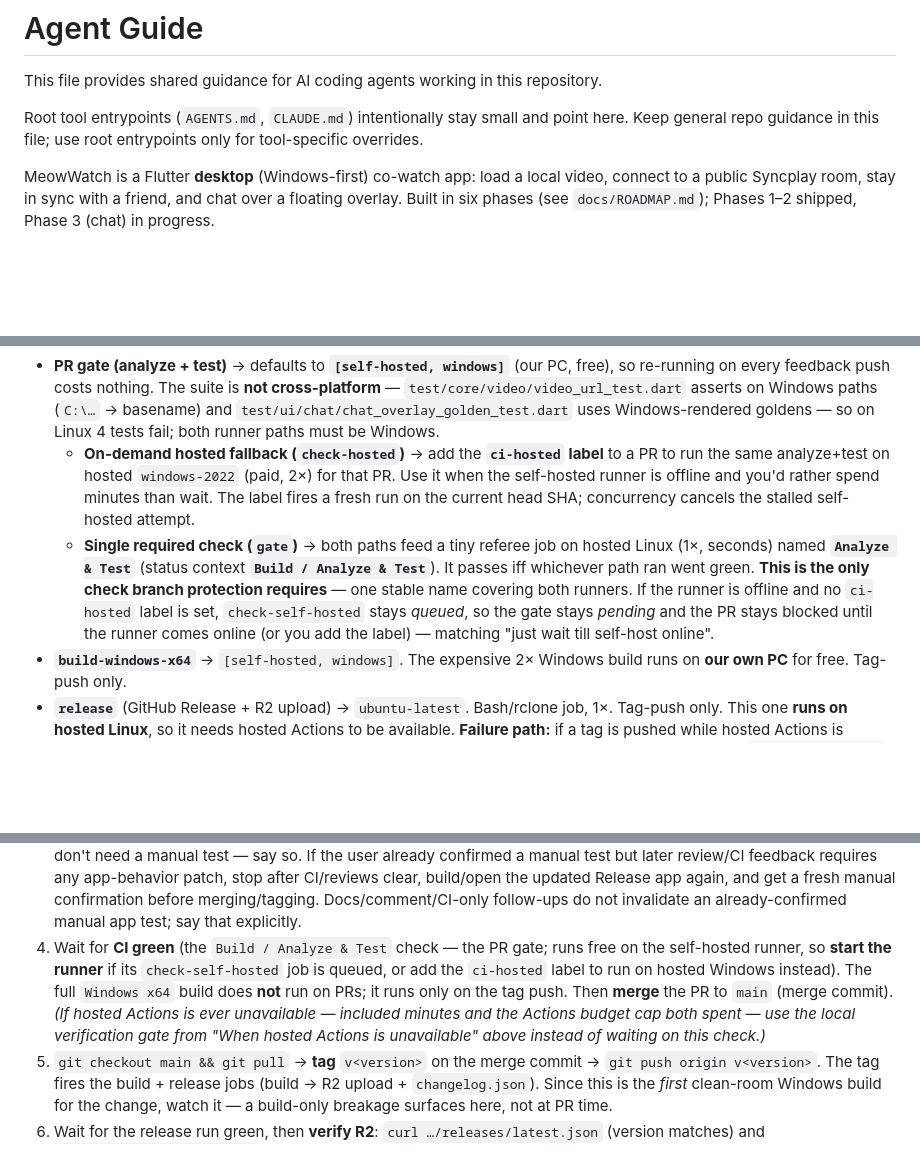
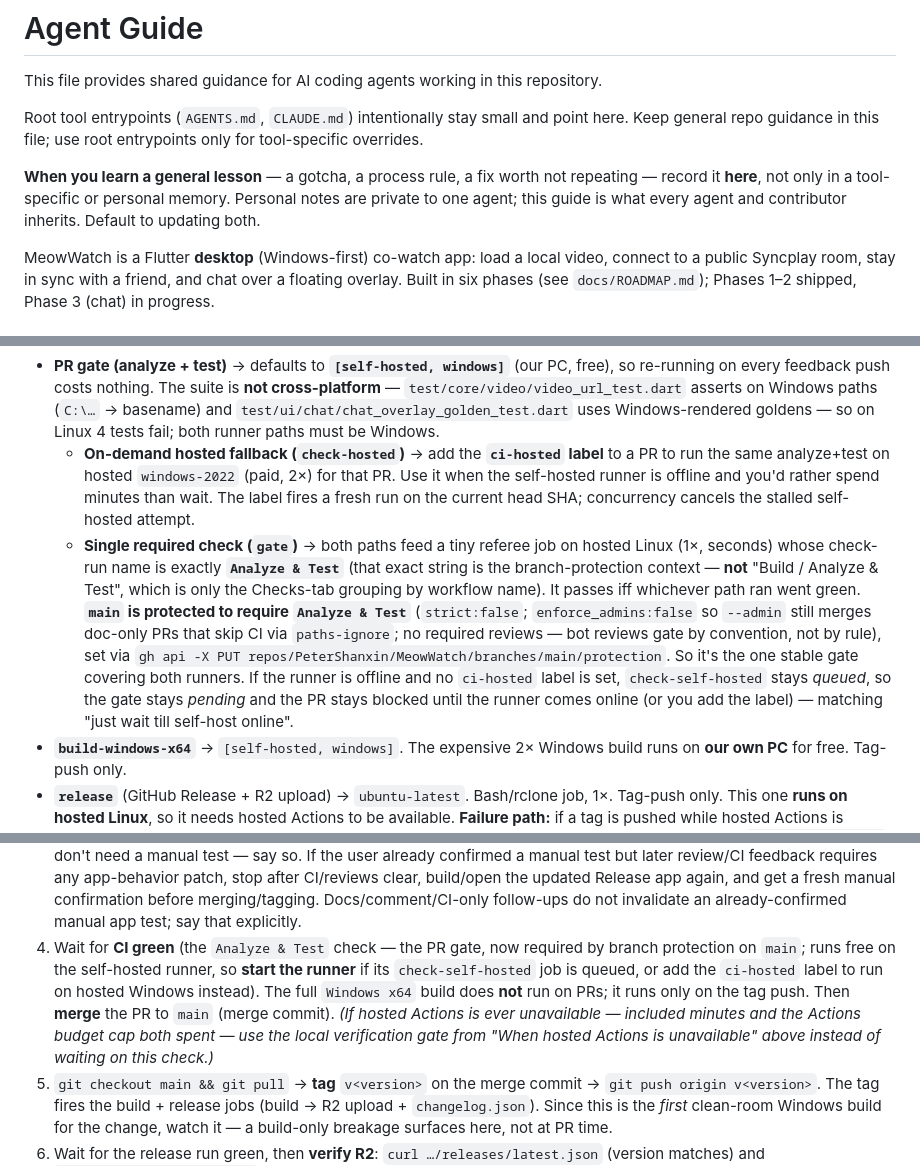
Before and after one commit to PeterShanxin/MeowWatch, a Markdown page: docs/AGENT_GUIDE.md, 3 parts joined by grey strips. Drawn GitHub-style; blank space fills up the shorter version.

Commit message:
docs: correct PR-gate check name and note branch protection
The required status check is the gate job's check-run name, which is
exactly `Analyze & Test` -- not "Build / Analyze & Test" (that's only the
Checks-tab grouping by workflow name). main is now protected to require
`Analyze & Test` (enforce_admins off so --admin still merges doc-only
PRs). Also add a guide-intro rule: record general lessons in the shared
guide, not only personal memory.

```diff
--- a/docs/AGENT_GUIDE.md
+++ b/docs/AGENT_GUIDE.md
@@ -3,6 +3,8 @@
 This file provides shared guidance for AI coding agents working in this repository.
 
 Root tool entrypoints (`AGENTS.md`, `CLAUDE.md`) intentionally stay small and point here. Keep general repo guidance in this file; use root entrypoints only for tool-specific overrides.
+
+**When you learn a general lesson** — a gotcha, a process rule, a fix worth not repeating — record it **here**, not only in a tool-specific or personal memory. Personal notes are private to one agent; this guide is what every agent and contributor inherits. Default to updating both.
 
 MeowWatch is a Flutter **desktop** (Windows-first) co-watch app: load a local video, connect to a public Syncplay room, stay in sync with a friend, and chat over a floating overlay. Built in six phases (see `docs/ROADMAP.md`); Phases 1–2 shipped, Phase 3 (chat) in progress.
 
@@ -58,7 +60,7 @@ The repo is **private**, so GitHub-hosted Actions minutes are metered (GitHub Pr
 
 - **PR gate (analyze + test)** → defaults to **`[self-hosted, windows]`** (our PC, free), so re-running on every feedback push costs nothing. The suite is **not cross-platform** — `test/core/video/video_url_test.dart` asserts on Windows paths (`C:\…` → basename) and `test/ui/chat/chat_overlay_golden_test.dart` uses Windows-rendered goldens — so on Linux 4 tests fail; both runner paths must be Windows.
   - **On-demand hosted fallback (`check-hosted`)** → add the **`ci-hosted` label** to a PR to run the same analyze+test on hosted `windows-2022` (paid, 2×) for that PR. Use it when the self-hosted runner is offline and you'd rather spend minutes than wait. The label fires a fresh run on the current head SHA; concurrency cancels the stalled self-hosted attempt.
-  - **Single required check (`gate`)** → both paths feed a tiny referee job on hosted Linux (1×, seconds) named **`Analyze & Test`** (status context **`Build / Analyze & Test`**). It passes iff whichever path ran went green. **This is the only check branch protection requires** — one stable name covering both runners. If the runner is offline and no `ci-hosted` label is set, `check-self-hosted` stays *queued*, so the gate stays *pending* and the PR stays blocked until the runner comes online (or you add the label) — matching "just wait till self-host online".
+  - **Single required check (`gate`)** → both paths feed a tiny referee job on hosted Linux (1×, seconds) whose check-run name is exactly **`Analyze & Test`** (that exact string is the branch-protection context — **not** "Build / Analyze & Test", which is only the Checks-tab grouping by workflow name). It passes iff whichever path ran went green. **`main` is protected to require `Analyze & Test`** (`strict:false`; `enforce_admins:false` so `--admin` still merges doc-only PRs that skip CI via `paths-ignore`; no required reviews — bot reviews gate by convention, not by rule), set via `gh api -X PUT repos/PeterShanxin/MeowWatch/branches/main/protection`. So it's the one stable gate covering both runners. If the runner is offline and no `ci-hosted` label is set, `check-self-hosted` stays *queued*, so the gate stays *pending* and the PR stays blocked until the runner comes online (or you add the label) — matching "just wait till self-host online".
 - **`build-windows-x64`** → `[self-hosted, windows]`. The expensive 2× Windows build runs on **our own PC** for free. Tag-push only.
 - **`release`** (GitHub Release + R2 upload) → `ubuntu-latest`. Bash/rclone job, 1×. Tag-push only. This one **runs on hosted Linux**, so it needs hosted Actions to be available. **Failure path:** if a tag is pushed while hosted Actions is unavailable (budget cap reached, or minutes exhausted with no budget), the self-hosted check + `build-windows-x64` still produce the Windows artifact, but this `release` job fails or never starts — so **R2 is not updated and `latest.json` / `changelog.json` stay stale (the in-app updater keeps offering the old version).** The operator must then either **re-run the `release` job from the Actions UI once hosted Actions is restored** (no re-tag needed — re-running picks up the already-built artifact), or **manually publish** the build zip + a regenerated `latest.json` + `changelog.json` to R2. Fully self-hosting this job (rewriting its bash/rclone steps for Windows) would remove the dependency — a separate follow-up.
 
@@ -115,7 +117,7 @@ Keep the `-alpha` suffix until we move off alpha. CI parses `CHANGELOG.md` → `
 1. Land work on a feature/fix branch → open a PR to `main`. Don't push `v*` tags from the branch.
 2. Wait for the automatic **Copilot review**, then run the `address-pr-review` skill: fix or reject each comment with a real reason, reply, resolve the threads, push.
 3. If a manual test is warranted (visible behavior change), **request it only once the automated gates are clear** — bot reviews resolved/satisfied **and** CI green — never while a review or CI run is still pending. A new commit re-opens the gate, so a test exercised on a not-yet-final commit gets invalidated by the next change; the human's hands-on time is the scarce resource, so spend it once, on the version that will actually ship. (Building the Release artifact ahead of time is fine — just don't ask them to *exercise* it until the gates are clear.) Pure edge-case/defensive fixes with unit coverage don't need a manual test — say so. If the user already confirmed a manual test but later review/CI feedback requires any app-behavior patch, stop after CI/reviews clear, build/open the updated Release app again, and get a fresh manual confirmation before merging/tagging. Docs/comment/CI-only follow-ups do not invalidate an already-confirmed manual app test; say that explicitly.
-4. Wait for **CI green** (the `Build / Analyze & Test` check — the PR gate; runs free on the self-hosted runner, so **start the runner** if its `check-self-hosted` job is queued, or add the `ci-hosted` label to run on hosted Windows instead). The full `Windows x64` build does **not** run on PRs; it runs only on the tag push. Then **merge** the PR to `main` (merge commit). _(If hosted Actions is ever unavailable — included minutes and the Actions budget cap both spent — use the local verification gate from "When hosted Actions is unavailable" above instead of waiting on this check.)_
+4. Wait for **CI green** (the `Analyze & Test` check — the PR gate, now required by branch protection on `main`; runs free on the self-hosted runner, so **start the runner** if its `check-self-hosted` job is queued, or add the `ci-hosted` label to run on hosted Windows instead). The full `Windows x64` build does **not** run on PRs; it runs only on the tag push. Then **merge** the PR to `main` (merge commit). _(If hosted Actions is ever unavailable — included minutes and the Actions budget cap both spent — use the local verification gate from "When hosted Actions is unavailable" above instead of waiting on this check.)_
 5. `git checkout main && git pull` → **tag** `v<version>` on the merge commit → `git push origin v<version>`. The tag fires the build + release jobs (build → R2 upload + `changelog.json`). Since this is the *first* clean-room Windows build for the change, watch it — a build-only breakage surfaces here, not at PR time.
 6. Wait for the release run green, then **verify R2**: `curl …/releases/latest.json` (version matches) and `…/releases/changelog.json` (array includes the new version).
 7. **Wrap up** once R2 is verified — run the `call-it-a-day` skill (or do it by hand): `git checkout main && git pull` so main is the merge+tag commit, delete the merged branch (local + remote), prune the feature worktree under the active agent's worktree directory (for example, `.claude/worktrees/` or `.Codex/worktrees/`), remove session scratch files, and stop any leftover `meowwatch.exe` dev/test instances. End on a clean `git status` on `main`. Don't start this until after the merge, tag, and R2 verification — the worktree is still needed for PR iteration before then.
```
